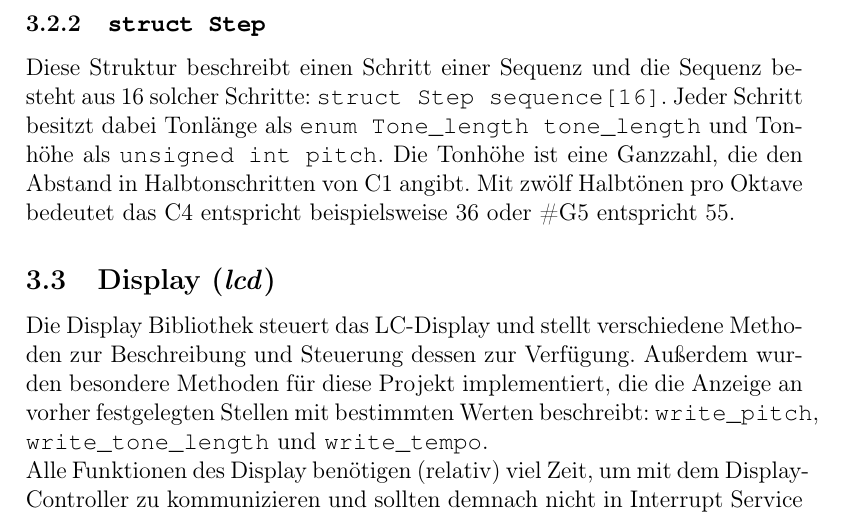
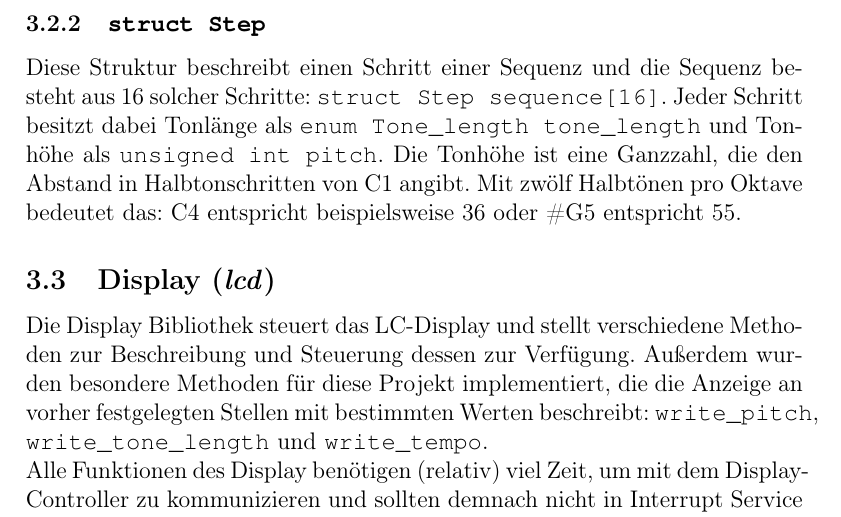
Before and after one commit to kaisernero/Sequenzer, a LaTeX document (Dokumentation/dokumentation.tex, which reads Dokumentation/sequence.tex): part of page 7 of 11, cut so that both start at the same text. Compiled offline with pdfLaTeX.

Commit message:
Doppelpunkt

```diff
--- a/Dokumentation/sequence.tex
+++ b/Dokumentation/sequence.tex
@@ -5,4 +5,4 @@ Diese Datei beinhaltet die Datenstrukturen und globalen Variablen der Sequenz. G
 Diese Enumeration definiert die fünf verschiedenen Tonlängen, die ein Schritt der Sequenz haben kann. Dies sind Pause - \source{pause}, Viertel - \source{quarter}, Halb - \source{half}, Dreiviertel - \source{three\_quarters} und Ganz - \source{full}. Dies rührt daher, dass die Sequenz in verschiedenen Tempi abgespielt werden kann und die Tonlänge deswegen relativ zum Tempo ist - wie bei geschriebener Musik.
 
 \subsubsection{\source{struct Step}}
-Diese Struktur beschreibt einen Schritt einer Sequenz und die Sequenz besteht aus 16 solcher Schritte: \source{struct Step sequence[16]}. Jeder Schritt besitzt dabei Tonlänge als \source{enum Tone\_length tone\_length} und Tonhöhe als \source{unsigned int pitch}. Die Tonhöhe ist eine Ganzzahl, die den Abstand in Halbtonschritten von C1 angibt. Mit zwölf Halbtönen pro Oktave bedeutet das C4 entspricht beispielsweise 36 oder \#G5 entspricht 55.
+Diese Struktur beschreibt einen Schritt einer Sequenz und die Sequenz besteht aus 16 solcher Schritte: \source{struct Step sequence[16]}. Jeder Schritt besitzt dabei Tonlänge als \source{enum Tone\_length tone\_length} und Tonhöhe als \source{unsigned int pitch}. Die Tonhöhe ist eine Ganzzahl, die den Abstand in Halbtonschritten von C1 angibt. Mit zwölf Halbtönen pro Oktave bedeutet das: C4 entspricht beispielsweise 36 oder \#G5 entspricht 55.
```
